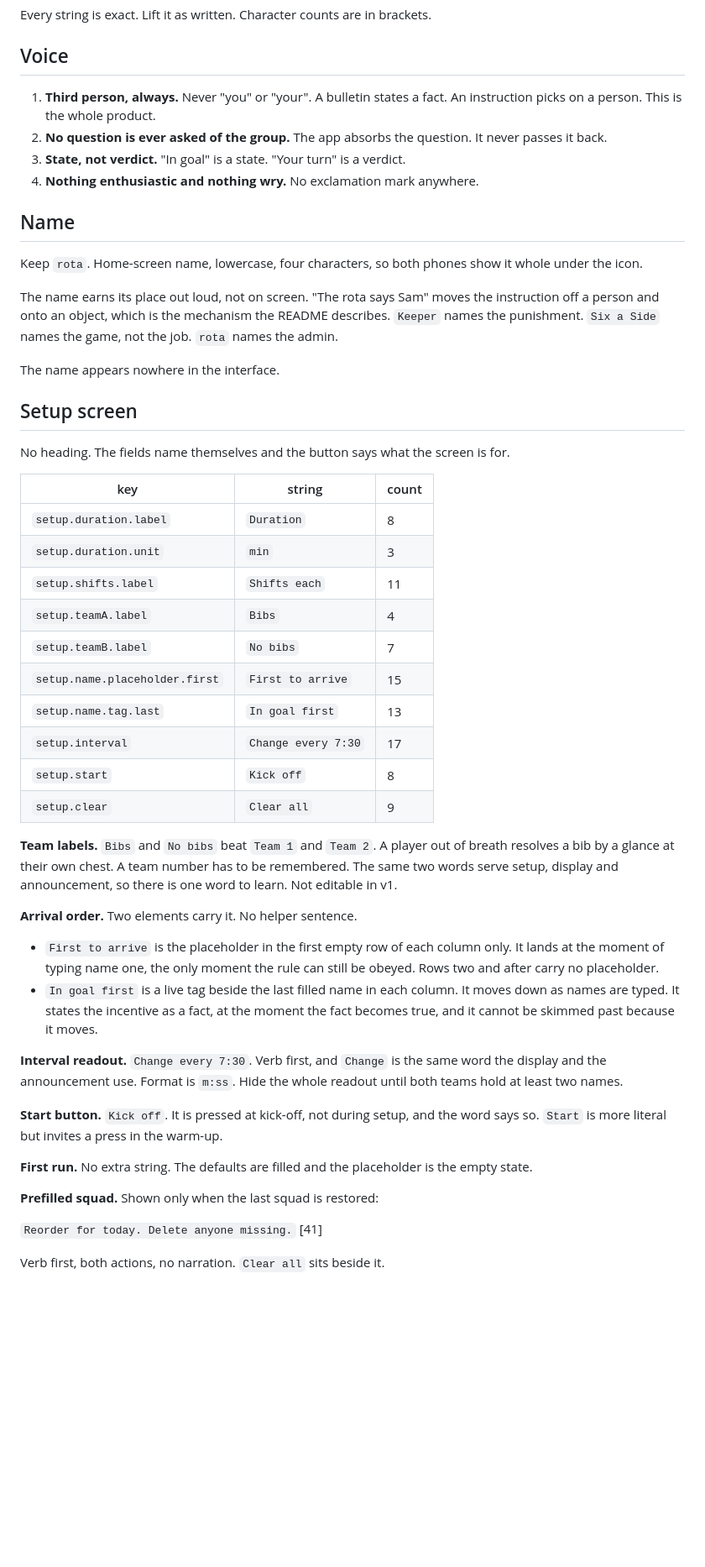
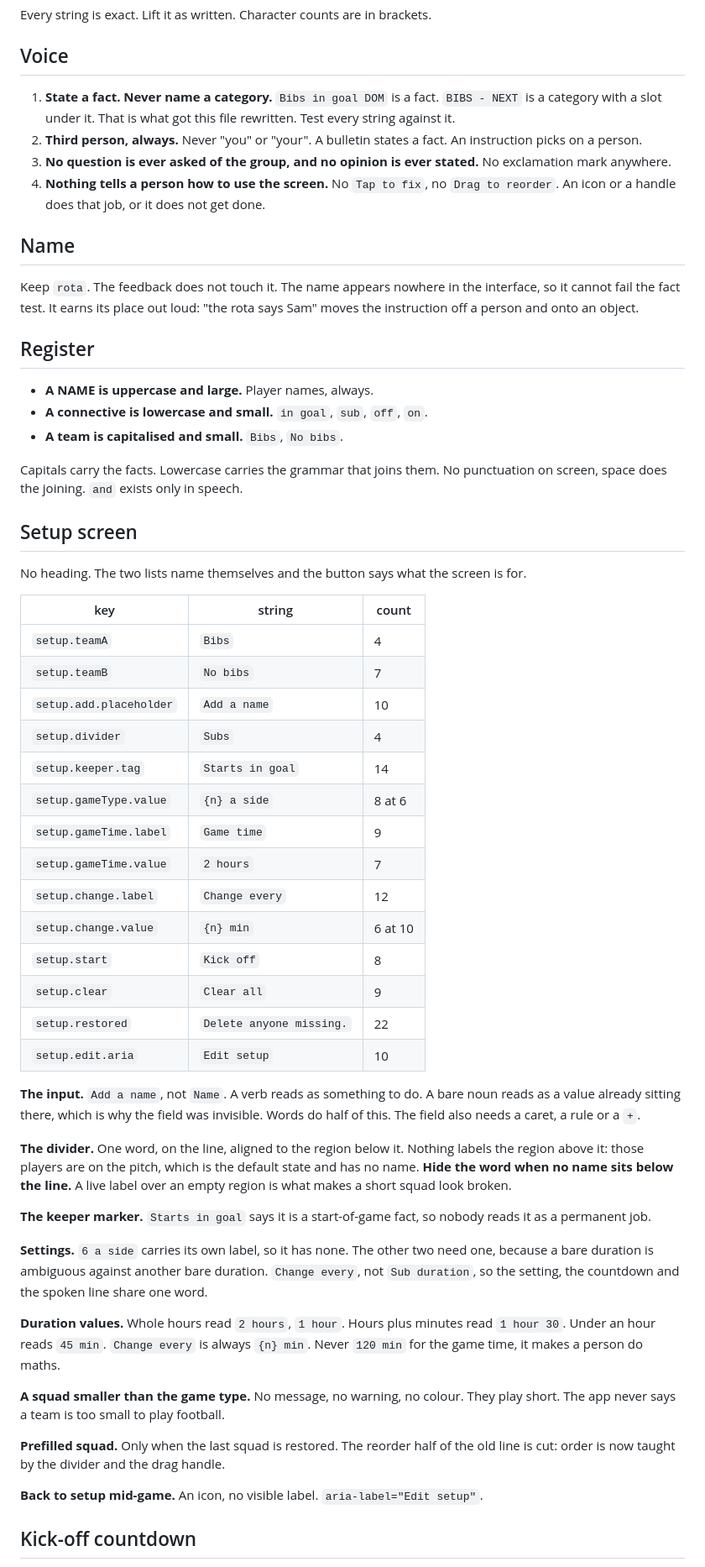
Before and after one commit to liamtucker/footballtimer, a Markdown page: brain/copy.md, the part around one of its changes. Shown at 84% size. Drawn GitHub-style; blank space fills up the shorter version.

```diff
--- a/brain/copy.md
+++ b/brain/copy.md
@@ -8,70 +8,80 @@ Every string is exact. Lift it as written. Character counts are in brackets.
 
 ## Voice
 
-1. **Third person, always.** Never "you" or "your". A bulletin states a fact. An
-   instruction picks on a person. This is the whole product.
-2. **No question is ever asked of the group.** The app absorbs the question. It
-   never passes it back.
-3. **State, not verdict.** "In goal" is a state. "Your turn" is a verdict.
-4. **Nothing enthusiastic and nothing wry.** No exclamation mark anywhere.
+1. **State a fact. Never name a category.** `Bibs in goal DOM` is a fact.
+   `BIBS - NEXT` is a category with a slot under it. That is what got this file
+   rewritten. Test every string against it.
+2. **Third person, always.** Never "you" or "your". A bulletin states a fact. An
+   instruction picks on a person.
+3. **No question is ever asked of the group, and no opinion is ever stated.**
+   No exclamation mark anywhere.
+4. **Nothing tells a person how to use the screen.** No `Tap to fix`, no
+   `Drag to reorder`. An icon or a handle does that job, or it does not get done.
 
 ## Name
 
-Keep `rota`. Home-screen name, lowercase, four characters, so both phones show
-it whole under the icon.
+Keep `rota`. The feedback does not touch it. The name appears nowhere in the
+interface, so it cannot fail the fact test. It earns its place out loud: "the
+rota says Sam" moves the instruction off a person and onto an object.
 
-The name earns its place out loud, not on screen. "The rota says Sam" moves the
-instruction off a person and onto an object, which is the mechanism the README
-describes. `Keeper` names the punishment. `Six a Side` names the game, not the
-job. `rota` names the admin.
+## Register
 
-The name appears nowhere in the interface.
+- **A NAME is uppercase and large.** Player names, always.
+- **A connective is lowercase and small.** `in goal`, `sub`, `off`, `on`.
+- **A team is capitalised and small.** `Bibs`, `No bibs`.
+
+Capitals carry the facts. Lowercase carries the grammar that joins them. No
+punctuation on screen, space does the joining. `and` exists only in speech.
 
 ## Setup screen
 
-No heading. The fields name themselves and the button says what the screen is
-for.
+No heading. The two lists name themselves and the button says what the screen is for.
 
 | key | string | count |
 |---|---|---|
-| `setup.duration.label` | `Duration` | 8 |
-| `setup.duration.unit` | `min` | 3 |
-| `setup.shifts.label` | `Shifts each` | 11 |
-| `setup.teamA.label` | `Bibs` | 4 |
-| `setup.teamB.label` | `No bibs` | 7 |
-| `setup.name.placeholder.first` | `First to arrive` | 15 |
-| `setup.name.tag.last` | `In goal first` | 13 |
-| `setup.interval` | `Change every 7:30` | 17 |
+| `setup.teamA` | `Bibs` | 4 |
+| `setup.teamB` | `No bibs` | 7 |
+| `setup.add.placeholder` | `Add a name` | 10 |
+| `setup.divider` | `Subs` | 4 |
+| `setup.keeper.tag` | `Starts in goal` | 14 |
+| `setup.gameType.value` | `{n} a side` | 8 at 6 |
+| `setup.gameTime.label` | `Game time` | 9 |
+| `setup.gameTime.value` | `2 hours` | 7 |
+| `setup.change.label` | `Change every` | 12 |
+| `setup.change.value` | `{n} min` | 6 at 10 |
 | `setup.start` | `Kick off` | 8 |
 | `setup.clear` | `Clear all` | 9 |
+| `setup.restored` | `Delete anyone missing.` | 22 |
+| `setup.edit.aria` | `Edit setup` | 10 |
 
-**Team labels.** `Bibs` and `No bibs` beat `Team 1` and `Team 2`. A player out of
-breath resolves a bib by a glance at their own chest. A team number has to be
-remembered. The same two words serve setup, display and announcement, so there
-is one word to learn. Not editable in v1.
+**The input.** `Add a name`, not `Name`. A verb reads as something to do. A bare
+noun reads as a value already sitting there, which is why the field was
+invisible. Words do half of this. The field also needs a caret, a rule or a `+`.
 
-**Arrival order.** Two elements carry it. No helper sentence.
+**The divider.** One word, on the line, aligned to the region below it. Nothing
+labels the region above it: those players are on the pitch, which is the default
+state and has no name. **Hide the word when no name sits below the line.** A live
+label over an empty region is what makes a short squad look broken.
 
-- `First to arrive` is the placeholder in the first empty row of each column
-  only. It lands at the moment of typing name one, the only moment the rule can
-  still be obeyed. Rows two and after carry no placeholder.
-- `In goal first` is a live tag beside the last filled name in each column. It
-  moves down as names are typed. It states the incentive as a fact, at the moment
-  the fact becomes true, and it cannot be skimmed past because it moves.
+**The keeper marker.** `Starts in goal` says it is a start-of-game fact, so
+nobody reads it as a permanent job.
 
-**Interval readout.** `Change every 7:30`. Verb first, and `Change` is the same
-word the display and the announcement use. Format is `m:ss`. Hide the whole
-readout until both teams hold at least two names.
+**Settings.** `6 a side` carries its own label, so it has none. The other two need
+one, because a bare duration is ambiguous against another bare duration.
+`Change every`, not `Sub duration`, so the setting, the countdown and the spoken
+line share one word.
 
-**Start button.** `Kick off`. It is pressed at kick-off, not during setup, and
-the word says so. `Start` is more literal but invites a press in the warm-up.
+**Duration values.** Whole hours read `2 hours`, `1 hour`. Hours plus minutes read
+`1 hour 30`. Under an hour reads `45 min`. `Change every` is always `{n} min`.
+Never `120 min` for the game time, it makes a person do maths.
 
-**First run.** No extra string. The defaults are filled and the placeholder is
-the empty state.
+**A squad smaller than the game type.** No message, no warning, no colour. They
+play short. The app never says a team is too small to play football.
 
-**Prefilled squad.** Shown only when the last squad is restored:
+**Prefilled squad.** Only when the last squad is restored. The reorder half of
+the old line is cut: order is now taught by the divider and the drag handle.
 
-`Reorder for today. Delete anyone missing.` [41]
+**Back to setup mid-game.** An icon, no visible label. `aria-label="Edit setup"`.
 
-Verb first, both actions, no narration. `Clear all` sits beside it.
+## Kick-off countdown
 
```
Also changed, not shown: other parts of brain/copy.md (+157 -92 lines).
